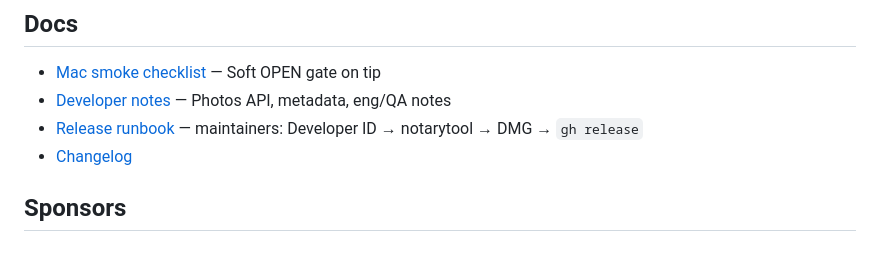
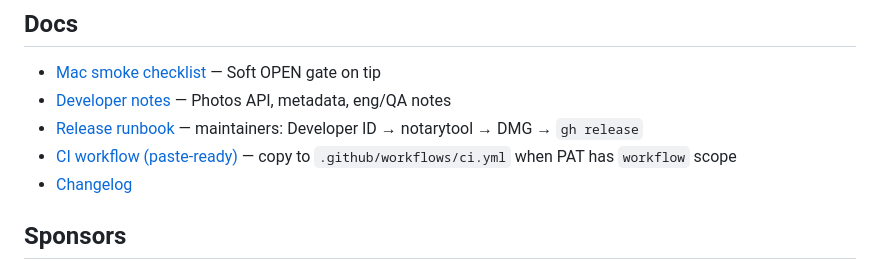
Before and after one commit to jim-ku/live-photo-converter, a Markdown page: README.md, the part around the change. Rendered like a GitHub page.

Commit message:
docs: how to enable CI from paste-ready workflow YAML

```diff
--- a/README.md
+++ b/README.md
@@ -78,6 +78,7 @@ open -R "$LOG"
 - [Mac smoke checklist](docs/SMOKE.md) — Soft OPEN gate on tip
 - [Developer notes](docs/dev.md) — Photos API, metadata, eng/QA notes
 - [Release runbook](docs/RELEASE.md) — maintainers: Developer ID → notarytool → DMG → `gh release`
+- [CI workflow (paste-ready)](docs/ci-workflow.yml) — copy to `.github/workflows/ci.yml` when PAT has `workflow` scope
 - [Changelog](CHANGELOG.md)
 
 ## Sponsors
```
Also changed, not shown: docs/RELEASE.md (+14 -0 lines).
